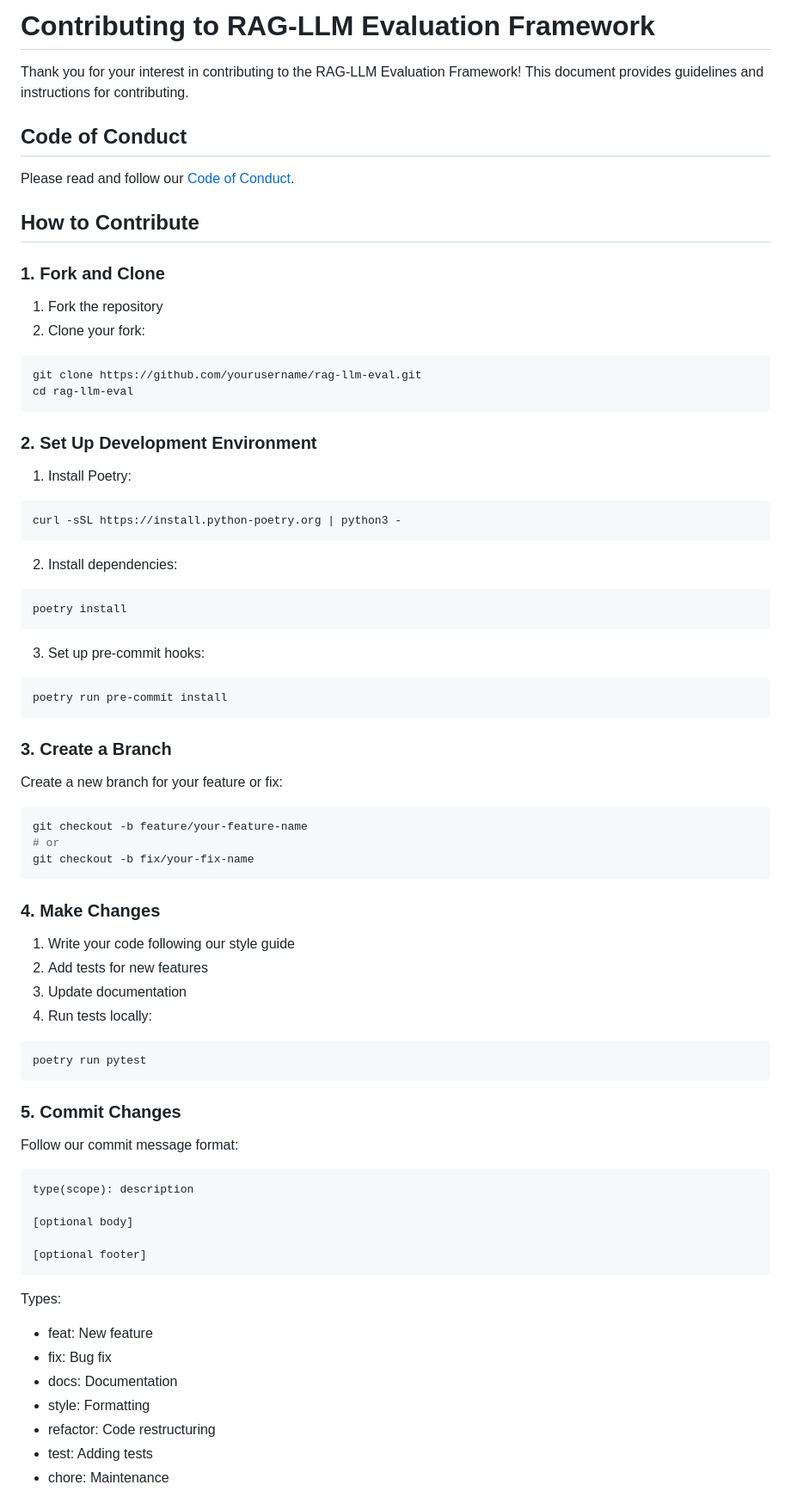
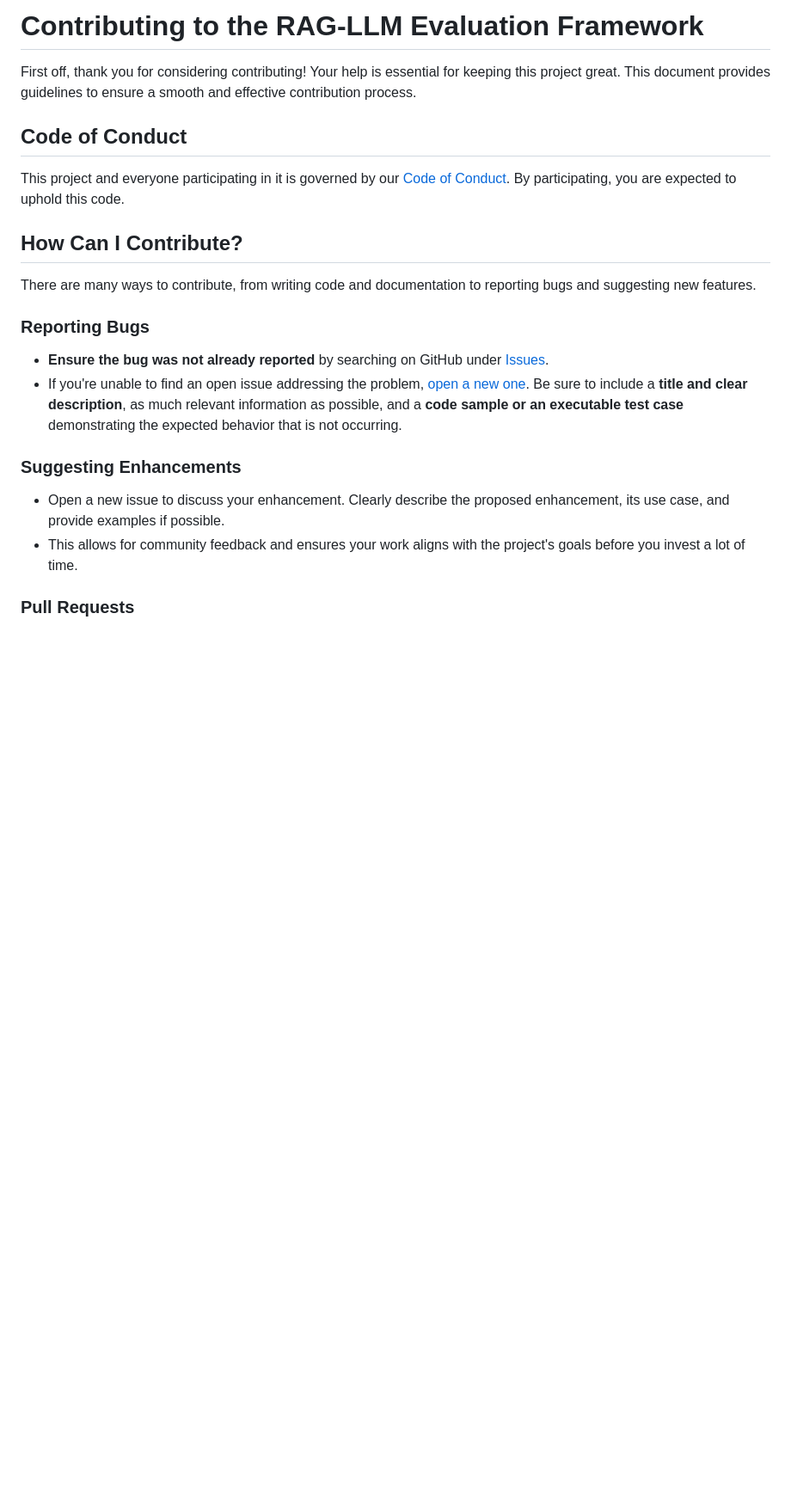
Before and after one commit to abhilashMirupati/rag-llm-eval-testing-framework, a Markdown page: CONTRIBUTING.md, the part around one of its changes. Shown at 86% size. GitHub-like rendering; blank space fills up the shorter version.

````diff
--- a/CONTRIBUTING.md
+++ b/CONTRIBUTING.md
@@ -1,75 +1,24 @@
-# Contributing to RAG-LLM Evaluation Framework
+# Contributing to the RAG-LLM Evaluation Framework
 
-Thank you for your interest in contributing to the RAG-LLM Evaluation Framework! This document provides guidelines and instructions for contributing.
+First off, thank you for considering contributing! Your help is essential for keeping this project great. This document provides guidelines to ensure a smooth and effective contribution process.
 
 ## Code of Conduct
 
-Please read and follow our [Code of Conduct](CODE_OF_CONDUCT.md).
+This project and everyone participating in it is governed by our [Code of Conduct](CODE_OF_CONDUCT.md). By participating, you are expected to uphold this code.
 
-## How to Contribute
+## How Can I Contribute?
 
-### 1. Fork and Clone
+There are many ways to contribute, from writing code and documentation to reporting bugs and suggesting new features.
 
-1. Fork the repository
-2. Clone your fork:
-```bash
-git clone https://github.com/yourusername/rag-llm-eval.git
-cd rag-llm-eval
-```
+### Reporting Bugs
 
-### 2. Set Up Development Environment
+- **Ensure the bug was not already reported** by searching on GitHub under [Issues](https://github.com/yourusername/rag-llm-eval-testing-framework/issues).
+- If you're unable to find an open issue addressing the problem, [open a new one](https://github.com/yourusername/rag-llm-eval-testing-framework/issues/new). Be sure to include a **title and clear description**, as much relevant information as possible, and a **code sample or an executable test case** demonstrating the expected behavior that is not occurring.
 
-1. Install Poetry:
-```bash
-curl -sSL https://install.python-poetry.org | python3 -
-```
+### Suggesting Enhancements
 
-2. Install dependencies:
-```bash
-poetry install
-```
+- Open a new issue to discuss your enhancement. Clearly describe the proposed enhancement, its use case, and provide examples if possible.
+- This allows for community feedback and ensures your work aligns with the project's goals before you invest a lot of time.
 
-3. Set up pre-commit hooks:
-```bash
-poetry run pre-commit install
-```
+### Pull Requests
 
-### 3. Create a Branch
-
-Create a new branch for your feature or fix:
-```bash
-git checkout -b feature/your-feature-name
-# or
-git checkout -b fix/your-fix-name
-```
-
-### 4. Make Changes
-
-1. Write your code following our style guide
-2. Add tests for new features
-3. Update documentation
-4. Run tests locally:
-```bash
-poetry run pytest
-```
-
-### 5. Commit Changes
-
-Follow our commit message format:
-```
-type(scope): description
-
-[optional body]
-
-[optional footer]
-```
-
-Types:
-- feat: New feature
-- fix: Bug fix
-- docs: Documentation
-- style: Formatting
-- refactor: Code restructuring
-- test: Adding tests
-- chore: Maintenance
-
````
Also changed, not shown: other parts of CONTRIBUTING.md (+32 -105 lines).
